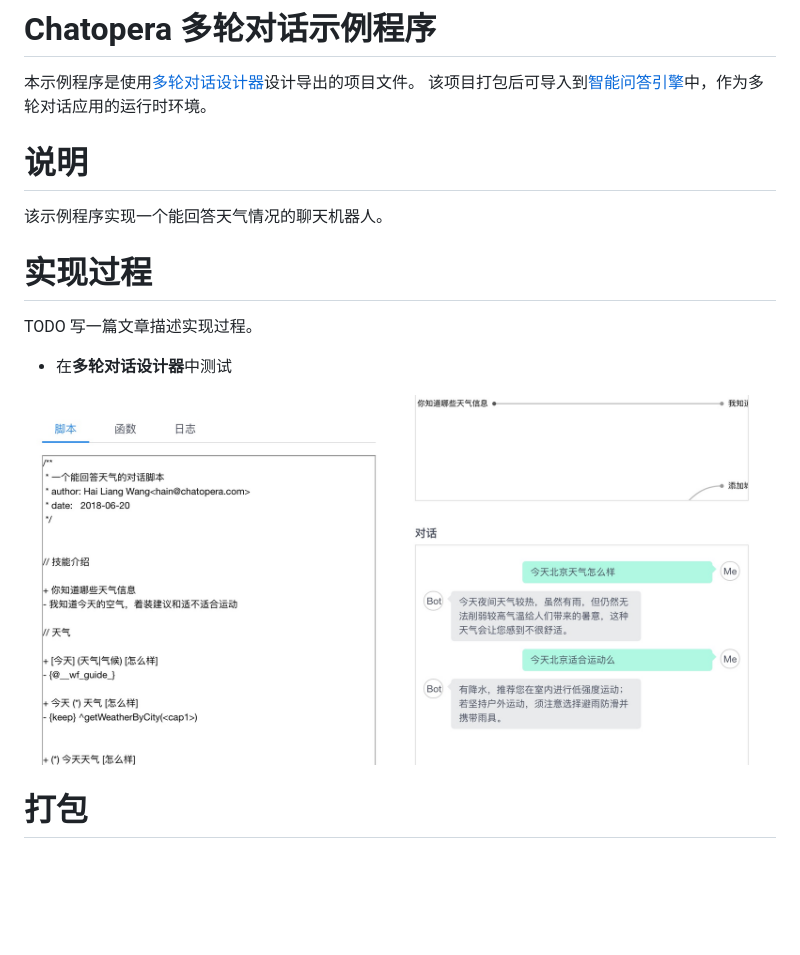
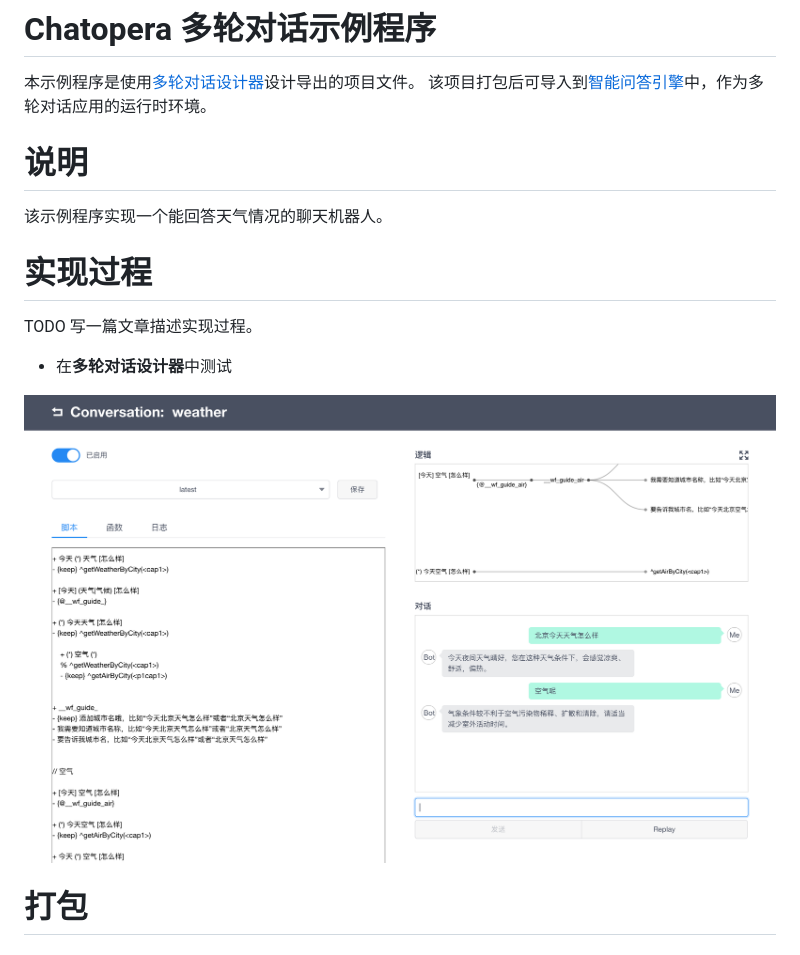
Before and after one commit to chatopera/chatbot-samples, a Markdown page: README.md, the part around the change. Drawn GitHub-style; pictures changed too: assets/2.png (added); blank space fills up the shorter version.

Commit message:
Update image

```diff
--- a/README.md
+++ b/README.md
@@ -2,8 +2,6 @@
 
 本示例程序是使用[多轮对话设计器](https://www.chatopera.com/product/conversation-designer)设计导出的项目文件。
 该项目打包后可导入到[智能问答引擎](https://www.chatopera.com/product/conversation-engine)中，作为多轮对话应用的运行时环境。
-
-
 
 
 # 说明
@@ -15,7 +13,7 @@ TODO 写一篇文章描述实现过程。
 
 * 在**多轮对话设计器**中测试
 
-![](./assets/WechatIMG4918.jpeg)
+![](./assets/2.png)
 
 
 # 打包
```
